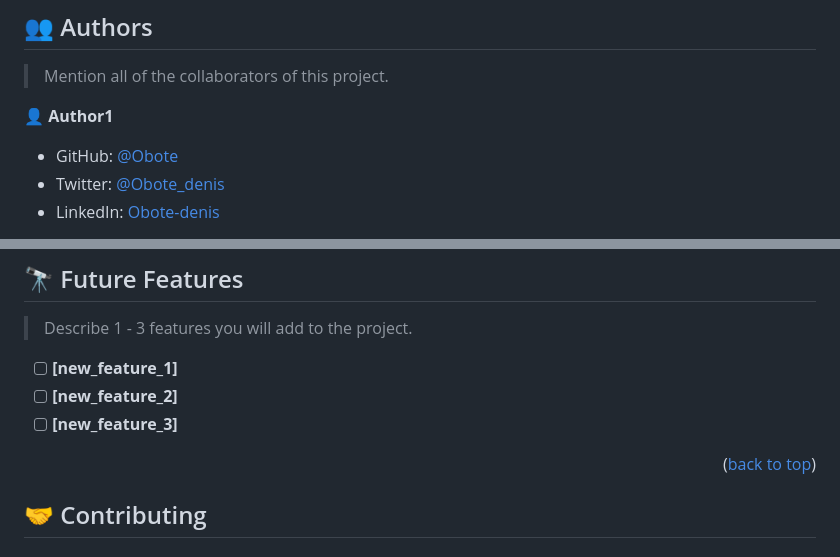
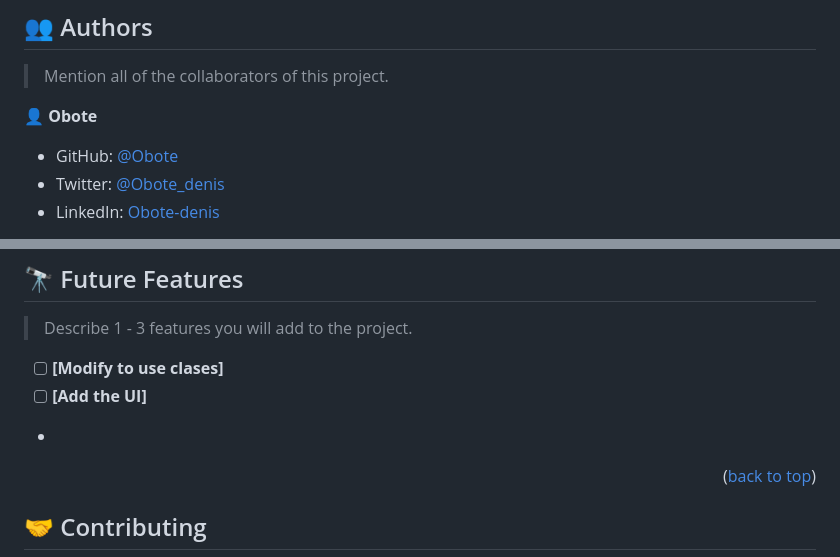
Before and after one commit to Obote/AwesomeBooks, a Markdown page: README.md, 2 parts joined by grey strips. Drawn GitHub-style.

```diff
--- a/README.md
+++ b/README.md
@@ -212,7 +212,7 @@ Example:
 
 > Mention all of the collaborators of this project.
 
-👤 **Author1**
+👤 **Obote**
 
 - GitHub: [@Obote](https://github.com/Obote/)
 - Twitter: [@Obote_denis](https://twitter.com/Obote_denis)
@@ -232,9 +232,9 @@ Example:
 
 > Describe 1 - 3 features you will add to the project.
 
-- [ ] **[new_feature_1]**
-- [ ] **[new_feature_2]**
-- [ ] **[new_feature_3]**
+- [ ] **[Modify to use clases]**
+- [ ] **[Add the UI]**
+-
 
 <p align="right">(<a href="#readme-top">back to top</a>)</p>
 
```
